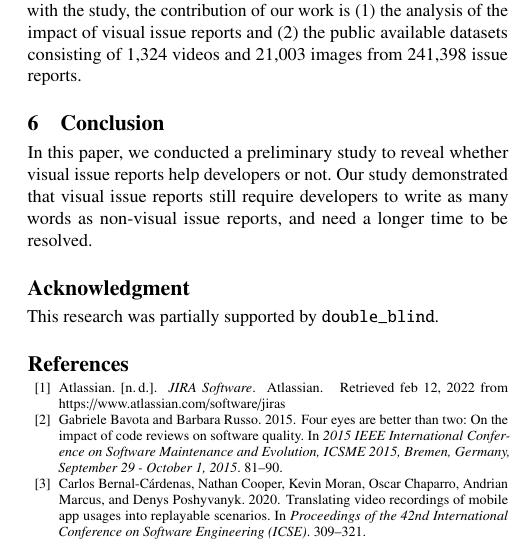
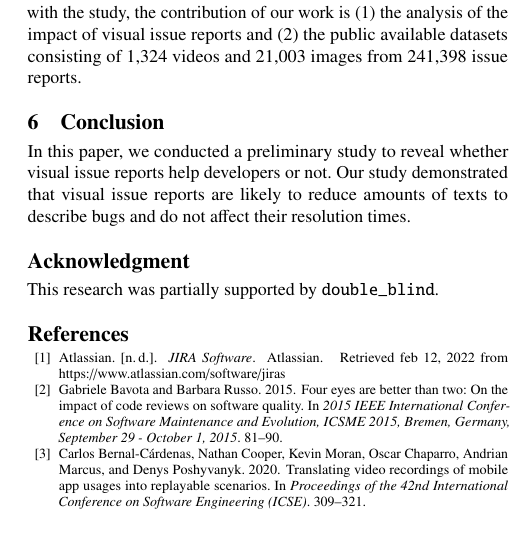
Before and after one commit to posl/kuramoto-msr2022, a LaTeX paper (tex-kondo/main.tex, which reads tex-kondo/sections/conclusion.tex): part of one column of page 5 of 6, cut so that both start at the same text. Compiled offline with pdfLaTeX.

Commit message:
update conclusion

```diff
--- a/tex-kondo/sections/conclusion.tex
+++ b/tex-kondo/sections/conclusion.tex
@@ -3,9 +3,10 @@
 
 In this paper, we conducted a preliminary study to reveal
 whether visual issue reports help developers or not.
-Our study demonstrated that visual issue reports still
-require developers to write as many words as non-visual issue reports,
-and need a longer time to be resolved.
+% Our study demonstrated that visual issue reports still
+% require developers to write as many words as non-visual issue reports,
+% and need a longer time to be resolved.
+Our study demonstrated that visual issue reports are likely to reduce amounts of texts to describe bugs and do not affect their resolution times.
 %In addition, we listed the future research directions and presented a dataset of visual issue reports.
 
 %TODO: delete these
```
Also changed, not shown: tex-kondo/sections/abstract.tex (+1 -1 lines).
